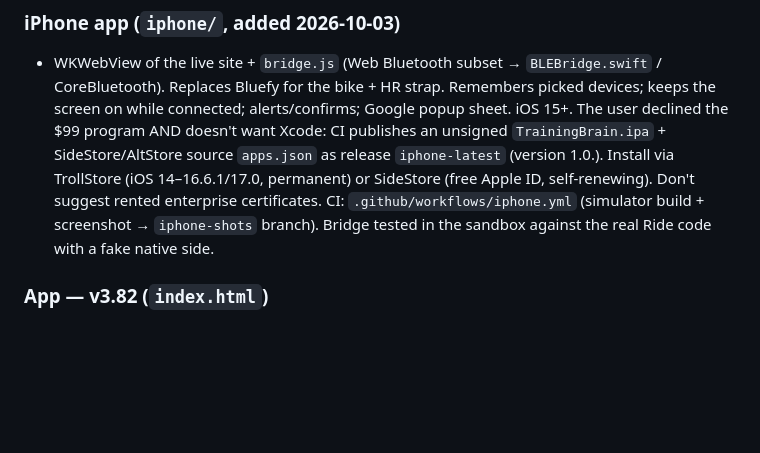
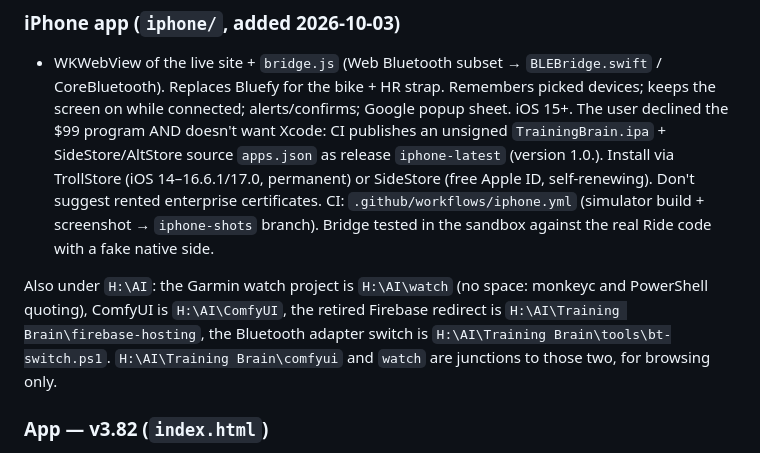
Before and after one commit to nipshardaf/training-brain, a Markdown page: CLAUDE.md, the part around the change. Drawn GitHub-style; blank space fills up the shorter version.

Commit message:
docs: watch project, firebase redirect, tools and clips under H:\AI

```diff
--- a/CLAUDE.md
+++ b/CLAUDE.md
@@ -28,6 +28,12 @@ Rules for both: `git pull --rebase` before editing; after shipping, update this
   SideStore (free Apple ID, self-renewing). Don't suggest rented enterprise certificates.
   CI: `.github/workflows/iphone.yml` (simulator build + screenshot → `iphone-shots` branch). Bridge tested in the
   sandbox against the real Ride code with a fake native side.
+
+
+Also under `H:\AI`: the Garmin watch project is `H:\AI\watch` (no space: monkeyc and PowerShell
+quoting), ComfyUI is `H:\AI\ComfyUI`, the retired Firebase redirect is
+`H:\AI\Training Brain\firebase-hosting`, the Bluetooth adapter switch is `H:\AI\Training Brain\tools\bt-switch.ps1`.
+`H:\AI\Training Brain\comfyui` and `watch` are junctions to those two, for browsing only.
 
 ### App — v3.82 (`index.html`)
 - **v3.79 own 3D demo videos.** `EX_DEMO` (id → `assets/demo/<id>.mp4`, 900×500, silent loop) replaces the
```
